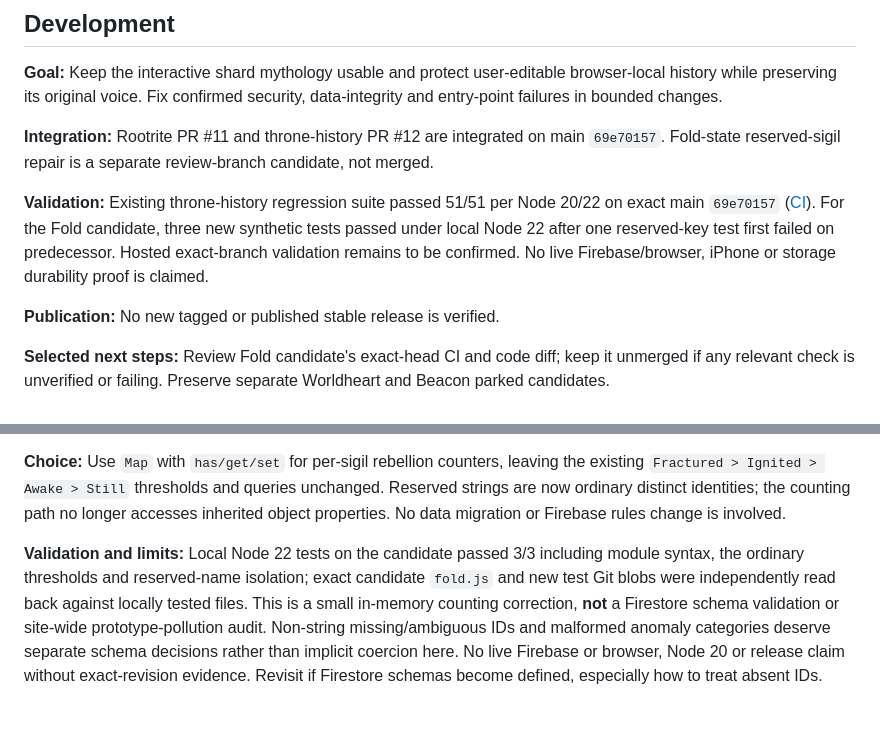
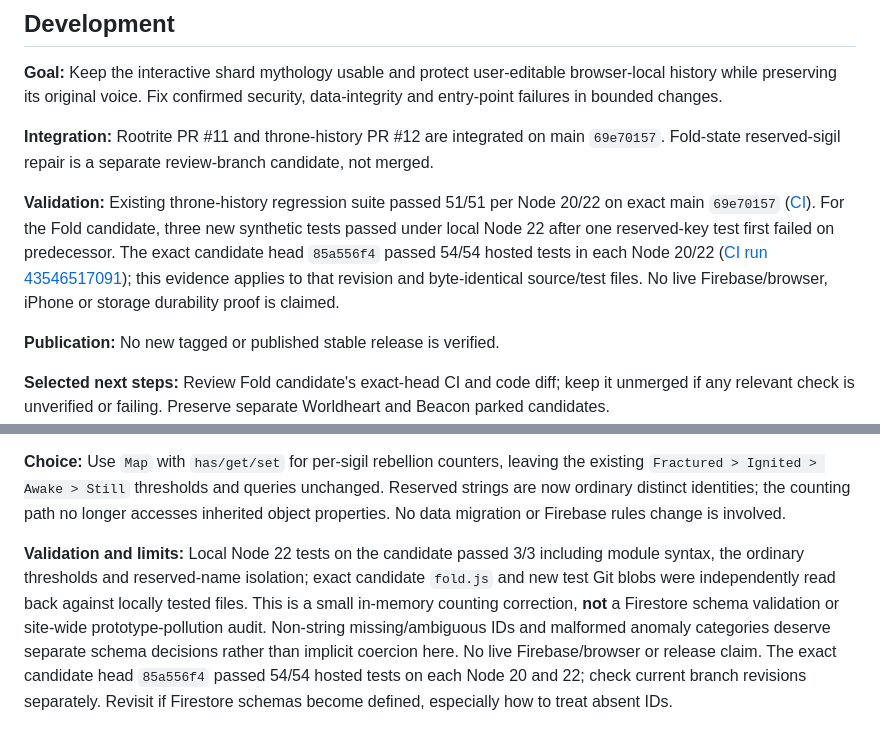
Before and after one commit to levelinglucy/Devoured-Web, a Markdown page: DEV_NOTES.md, 2 parts joined by grey strips. Rendered like a GitHub page.

Commit message:
Correct Fold validation note with exact hosted test evidence

```diff
--- a/DEV_NOTES.md
+++ b/DEV_NOTES.md
@@ -6,7 +6,7 @@
 
 **Integration:** Rootrite PR #11 and throne-history PR #12 are integrated on main `69e70157`. Fold-state reserved-sigil repair is a separate review-branch candidate, not merged.
 
-**Validation:** Existing throne-history regression suite passed 51/51 per Node 20/22 on exact main `69e70157` ([CI](https://github.com/levelinglucy/Devoured-Web/actions/runs/43087630053)). For the Fold candidate, three new synthetic tests passed under local Node 22 after one reserved-key test first failed on predecessor. Hosted exact-branch validation remains to be confirmed. No live Firebase/browser, iPhone or storage durability proof is claimed.
+**Validation:** Existing throne-history regression suite passed 51/51 per Node 20/22 on exact main `69e70157` ([CI](https://github.com/levelinglucy/Devoured-Web/actions/runs/43087630053)). For the Fold candidate, three new synthetic tests passed under local Node 22 after one reserved-key test first failed on predecessor. The exact candidate head `85a556f4` passed 54/54 hosted tests in each Node 20/22 ([CI run 43546517091](https://github.com/levelinglucy/Devoured-Web/actions/runs/43546517091)); this evidence applies to that revision and byte-identical source/test files. No live Firebase/browser, iPhone or storage durability proof is claimed.
 
 **Publication:** No new tagged or published stable release is verified.
 
@@ -98,4 +98,4 @@ Empty lists show plain-text messages; unreadable or wrong-shaped local registrie
 
 **Choice:** Use `Map` with `has/get/set` for per-sigil rebellion counters, leaving the existing `Fractured > Ignited > Awake > Still` thresholds and queries unchanged. Reserved strings are now ordinary distinct identities; the counting path no longer accesses inherited object properties. No data migration or Firebase rules change is involved.
 
-**Validation and limits:** Local Node 22 tests on the candidate passed 3/3 including module syntax, the ordinary thresholds and reserved-name isolation; exact candidate `fold.js` and new test Git blobs were independently read back against locally tested files. This is a small in-memory counting correction, **not** a Firestore schema validation or site-wide prototype-pollution audit. Non-string missing/ambiguous IDs and malformed anomaly categories deserve separate schema decisions rather than implicit coercion here. No live Firebase or browser, Node 20 or release claim without exact-revision evidence. Revisit if Firestore schemas become defined, especially how to treat absent IDs.
+**Validation and limits:** Local Node 22 tests on the candidate passed 3/3 including module syntax, the ordinary thresholds and reserved-name isolation; exact candidate `fold.js` and new test Git blobs were independently read back against locally tested files. This is a small in-memory counting correction, **not** a Firestore schema validation or site-wide prototype-pollution audit. Non-string missing/ambiguous IDs and malformed anomaly categories deserve separate schema decisions rather than implicit coercion here. No live Firebase/browser or release claim. The exact candidate head `85a556f4` passed 54/54 hosted tests on each Node 20 and 22; check current branch revisions separately. Revisit if Firestore schemas become defined, especially how to treat absent IDs.
```
